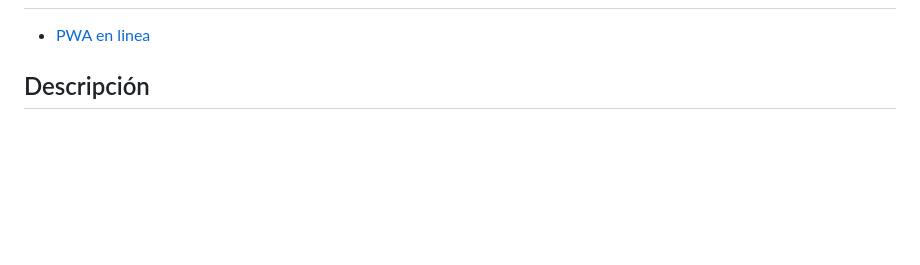
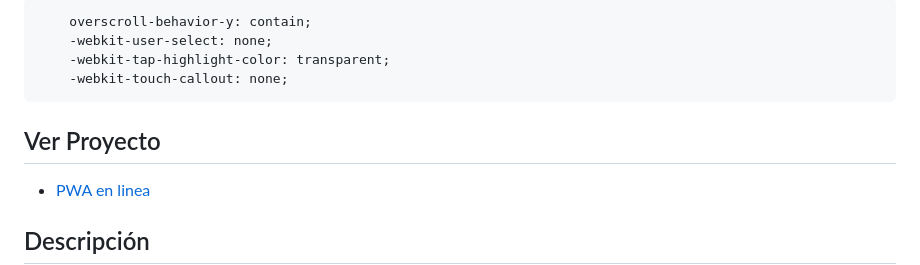
Before and after one commit to richard-allcca/PWA-vanilla, a Markdown page: README.md, the part around one of its changes. GitHub-like rendering; blank space fills up the shorter version.

Commit message:
Agrega enlaces y ejemplos de configuración para el manifest en README.md, mejorando la documentación sobre la PWA

````diff
--- a/README.md
+++ b/README.md
@@ -2,3 +40,11 @@
+```css
+    overscroll-behavior-y: contain;
+    -webkit-user-select: none;
+    -webkit-tap-highlight-color: transparent;
+    -webkit-touch-callout: none;
+```
+
+## Ver Proyecto
 
 - [PWA en linea](https://richard-allcca.github.io/PWA-vanilla/)
 
````
Also changed, not shown: other parts of README.md (+39 -1 lines).
